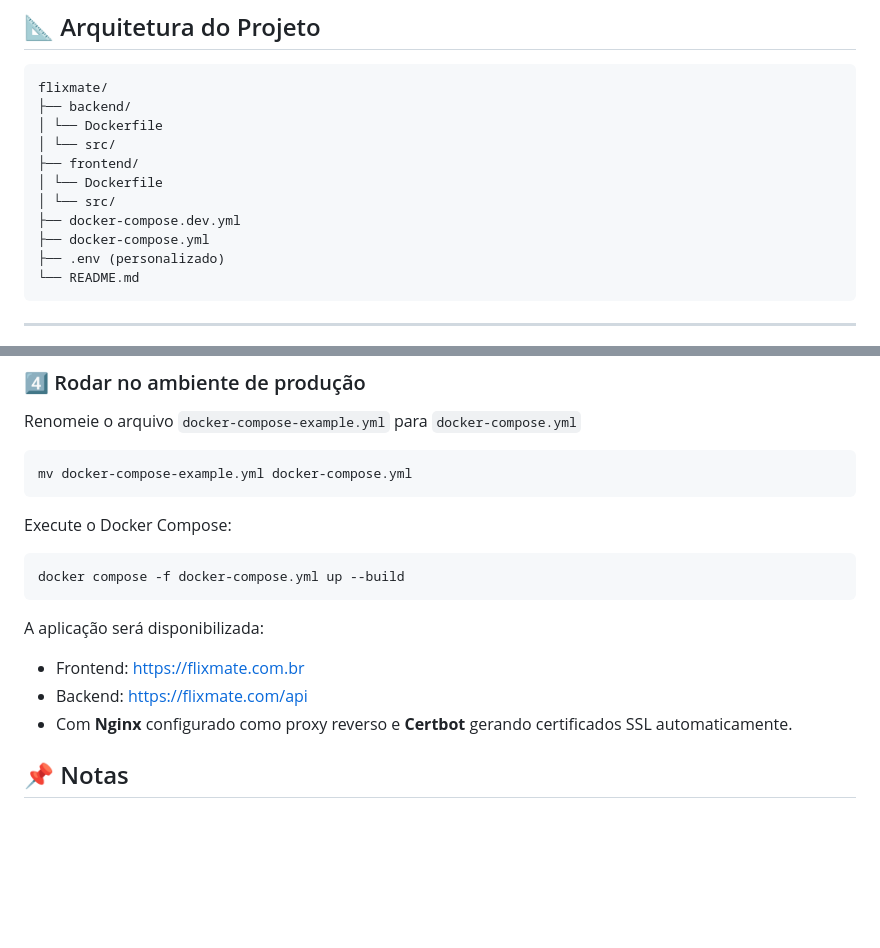
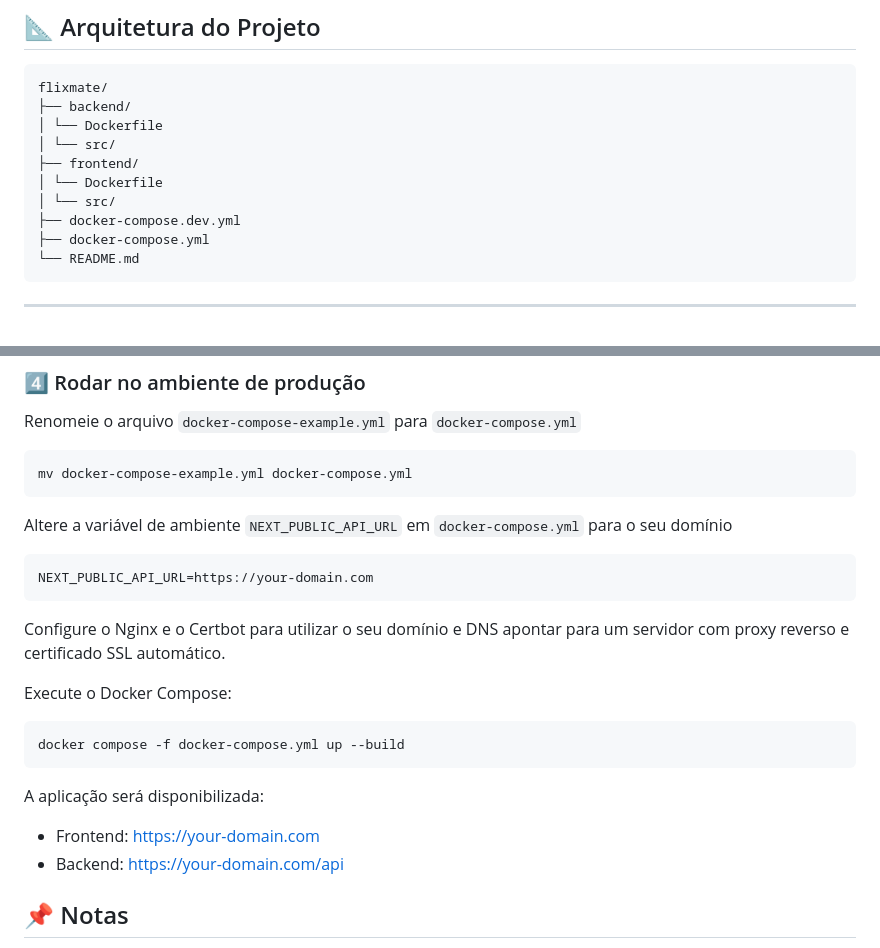
Before and after one commit to rubensbkl/Flixmate, a Markdown page: README.md, 2 parts joined by grey strips. Rendered like a GitHub page; blank space fills up the shorter version.

Commit message:
documentação: completa o README

`````diff
--- a/README.md
+++ b/README.md
@@ -47,7 +47,6 @@ flixmate/
 │ └── src/
 ├── docker-compose.dev.yml
 ├── docker-compose.yml
-├── .env (personalizado)
 └── README.md
 ````
 
@@ -109,6 +108,14 @@ Renomeie o arquivo `docker-compose-example.yml` para `docker-compose.yml`
 mv docker-compose-example.yml docker-compose.yml
 ````
 
+Altere a variável de ambiente `NEXT_PUBLIC_API_URL` em `docker-compose.yml` para o seu domínio
+
+````bash
+NEXT_PUBLIC_API_URL=https://your-domain.com
+````
+
+Configure o Nginx e o Certbot para utilizar o seu domínio e DNS apontar para um servidor com proxy reverso e certificado SSL automático.
+
 Execute o Docker Compose:
 
 ````bash
@@ -117,9 +124,8 @@ docker compose -f docker-compose.yml up --build
 
 A aplicação será disponibilizada:
 
-- Frontend: <https://flixmate.com.br>
-- Backend: <https://flixmate.com/api>
-- Com **Nginx** configurado como proxy reverso e **Certbot** gerando certificados SSL automaticamente.
+- Frontend: <https://your-domain.com>
+- Backend: <https://your-domain.com/api>
 
 ## 📌 Notas
 
`````
